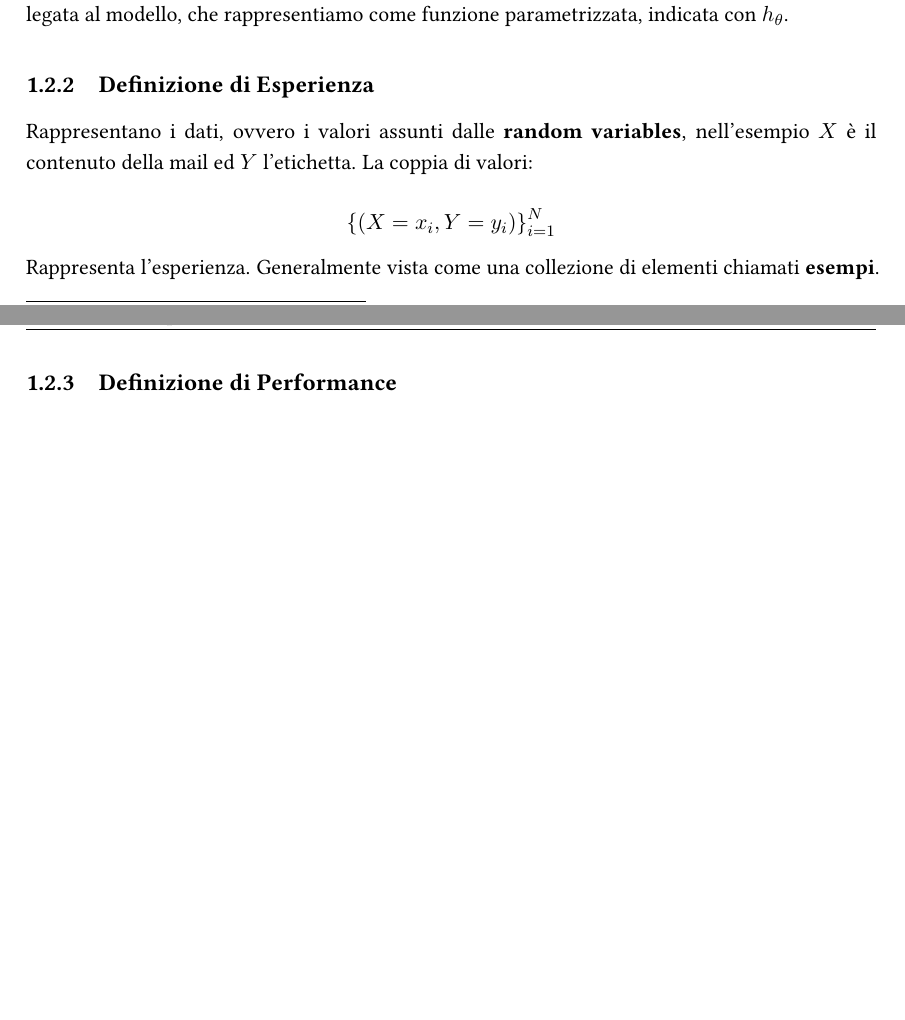
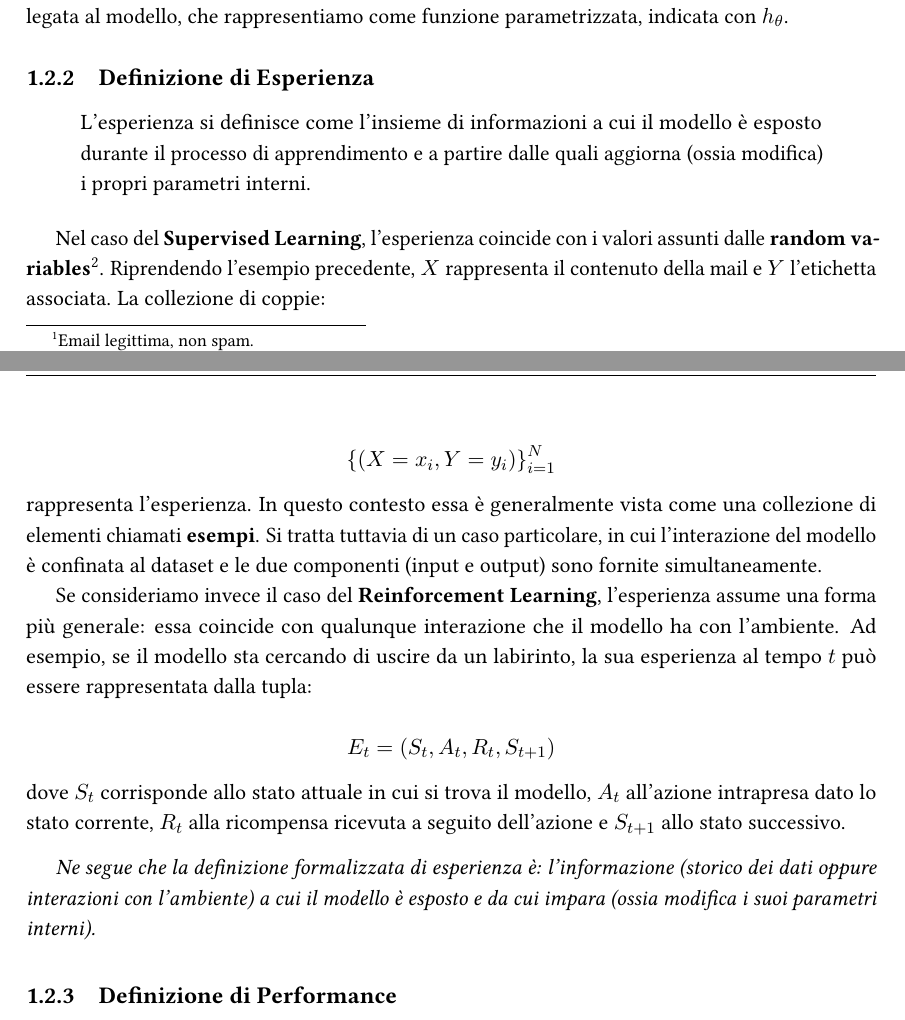
Before and after one commit to emanuelegaliano/Machine-Learning, a LaTeX thesis (notes/Machine Learning.tex, which reads notes/chapters/1_introduzione.tex): two parts of pages 14 and 15 of 141 before the commit and two parts of pages 16 and 17 of 141 after it, joined at a grey line, cut so that both start at the same text, the shorter picture padded with empty space. Compiled offline with pdfLaTeX.

Commit message:
Fixed issue.

```diff
--- a/notes/chapters/1_introduzione.tex
+++ b/notes/chapters/1_introduzione.tex
@@ -66,14 +66,31 @@ Rappresenta il problema che deve essere risolto. Nell'esempio di determinare se
 
 \subsection{Definizione di Esperienza}
 
-Rappresentano i dati, ovvero i valori assunti dalle \textbf{random variables}, nell'esempio $X$ è il contenuto della mail ed $Y$ l'etichetta. La coppia di valori:
+\begin{quote}
+L'esperienza si definisce come l’insieme di informazioni a cui il modello è esposto durante il processo di apprendimento e a partire dalle quali aggiorna (ossia modifica) i propri parametri interni.
+\end{quote}
+
+Nel caso del \textbf{Supervised Learning}, l’esperienza coincide con i valori assunti dalle \textbf{random variables}\footnote{In questo contesto, le random variables rappresentano le variabili casuali che descrivono i dati osservati.}. Riprendendo l’esempio precedente, $X$ rappresenta il contenuto della mail e $Y$ l’etichetta associata. La collezione di coppie:
 
 $$
-  {\{(X=x_i, Y=y_i)\}}_{i=1}^N
+  {\{(X = x_i, Y = y_i)\}}_{i=1}^N
 $$
 
 \noindent
-Rappresenta l'esperienza. Generalmente vista come una collezione di elementi chiamati \textbf{esempi}.
+rappresenta l’esperienza. In questo contesto essa è generalmente vista come una collezione di elementi chiamati \textbf{esempi}. Si tratta tuttavia di un caso particolare, in cui l’interazione del modello è confinata al dataset e le due componenti (input e output) sono fornite simultaneamente.
+
+Se consideriamo invece il caso del \textbf{Reinforcement Learning}, l’esperienza assume una forma più generale: essa coincide con qualunque interazione che il modello ha con l’ambiente. Ad esempio, se il modello sta cercando di uscire da un labirinto, la sua esperienza al tempo $t$ può essere rappresentata dalla tupla:
+
+$$
+E_t = (S_t, A_t, R_t, S_{t+1})
+$$
+
+\noindent
+dove $S_t$ corrisponde allo stato attuale in cui si trova il modello, $A_t$ all’azione intrapresa dato lo stato corrente, $R_t$ alla ricompensa ricevuta a seguito dell’azione e $S_{t+1}$ allo stato successivo.
+
+\medskip
+
+\textit{Ne segue che la definizione formalizzata di esperienza è: l’informazione (storico dei dati oppure interazioni con l’ambiente) a cui il modello è esposto e da cui impara (ossia modifica i suoi parametri interni).}
 
 \subsection{Definizione di Performance}
 
```
Also changed, not shown: notes/Machine Learning.tex (+1 -1 lines), 1 other file.
